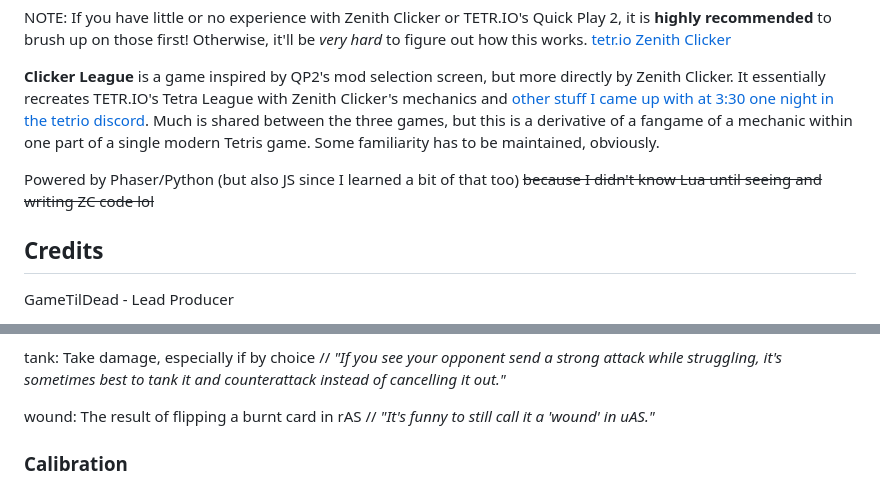
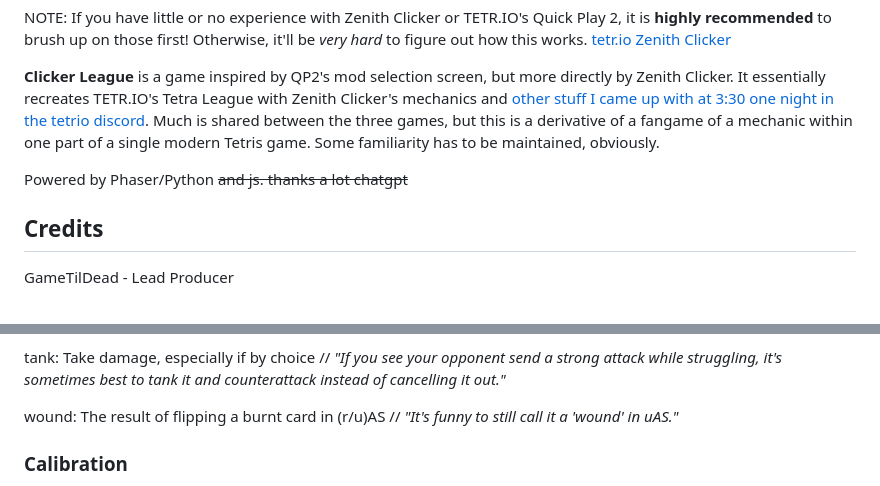
Before and after one commit to GameTilDead/ClickerLeague, a Markdown page: README.md, 2 parts joined by grey strips. GitHub-like rendering.

```diff
--- a/README.md
+++ b/README.md
@@ -9,7 +9,7 @@ NOTE: If you have little or no experience with Zenith Clicker or TETR.IO's Quick
 **Clicker League** is a game inspired by QP2's mod selection screen, but more directly by Zenith Clicker. It essentially recreates TETR.IO's Tetra League with Zenith Clicker's mechanics and [other stuff I came up with at 3:30 one night in the tetrio discord](https://discord.com/channels/673303546107658242/1345623182513541174/1359432208871325697).
 Much is shared between the three games, but this is a derivative of a fangame of a mechanic within one part of a single modern Tetris game. Some familiarity has to be maintained, obviously.
 
-Powered by Phaser/Python (but also JS since I learned a bit of that too) ~~because I didn't know Lua until seeing and writing ZC code lol~~
+Powered by Phaser/Python ~~and js. thanks a lot chatgpt~~
 
 ## Credits
 GameTilDead - Lead Producer
@@ -148,7 +148,7 @@ tank: Take damage, especially if by choice
 //
 _"If you see your opponent send a strong attack while struggling, it's sometimes best to tank it and counterattack instead of cancelling it out."_
 
-wound: The result of flipping a burnt card in rAS
+wound: The result of flipping a burnt card in (r/u)AS
 //
 _"It's funny to still call it a 'wound' in uAS."_
 
```
Also changed, not shown: other parts of README.md (+1 -1 lines).
